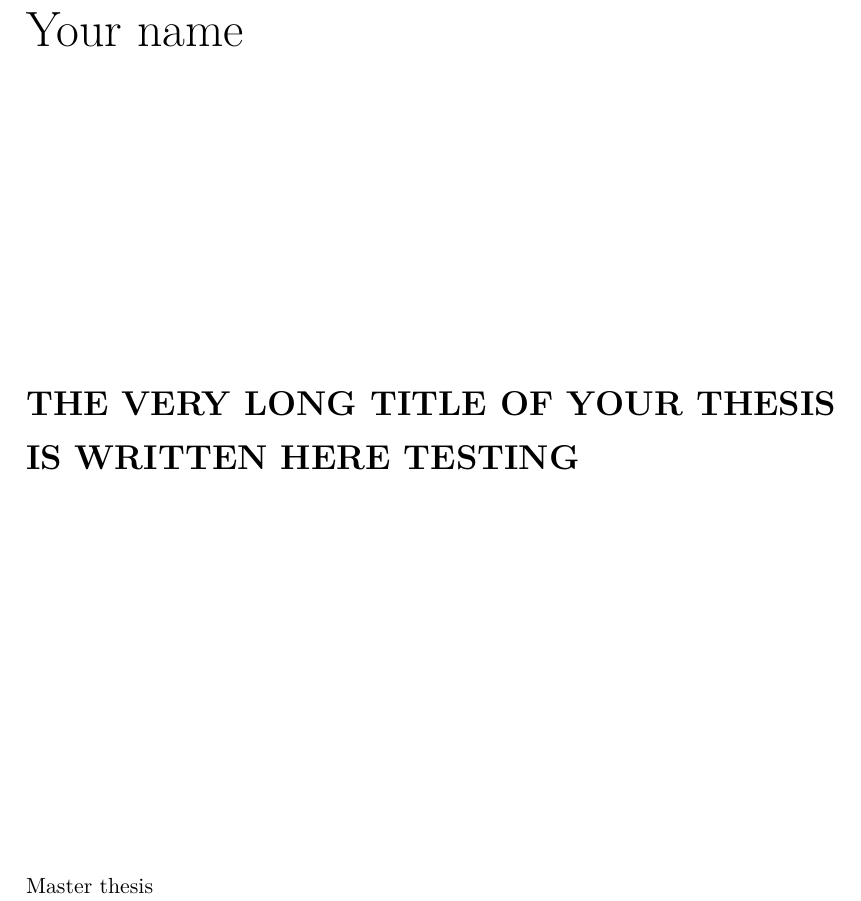
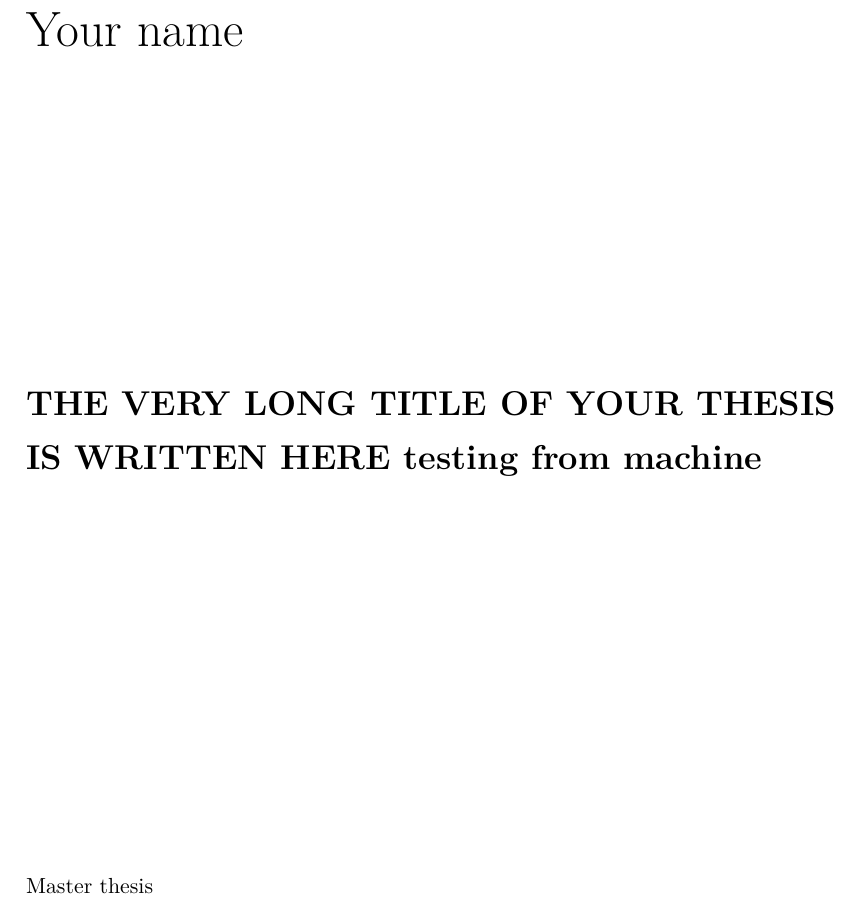
Before and after one commit to JarlMS/Dual-RISCV-core-for-glitch-protection, a LaTeX thesis (thesis/ntnuThesisTemplate.tex): part of page 1 of 25, cut so that both start at the same text. Compiled offline with pdfLaTeX.

Commit message:
testing from machine

```diff
--- a/thesis/ntnuThesisTemplate.tex
+++ b/thesis/ntnuThesisTemplate.tex
@@ -63,7 +63,7 @@ alsodigit={.},
 
 \frontmatter
 
-\title{THE VERY LONG TITLE OF YOUR THESIS \\ \\ IS WRITTEN HERE TESTING}
+\title{THE VERY LONG TITLE OF YOUR THESIS \\ \\ IS WRITTEN HERE testing from machine}
 
 \author{ Your name }
 \degreetype{MSc in ..., Electronics}
```
